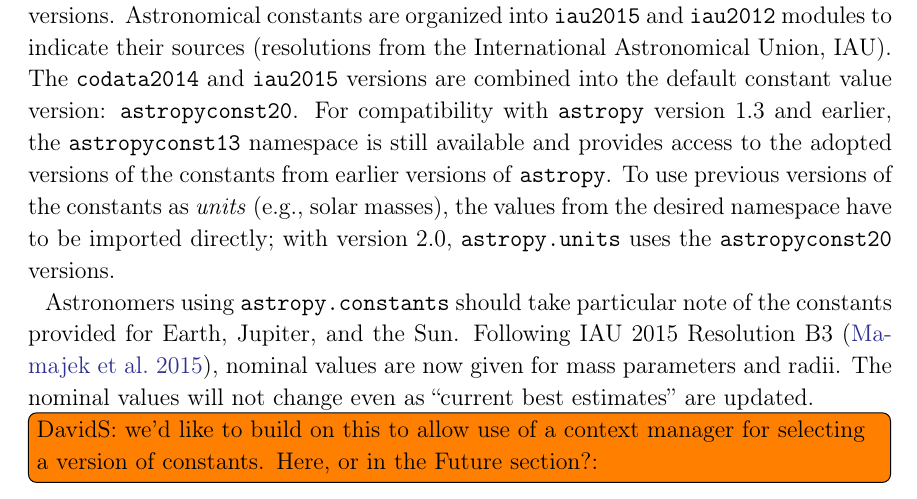
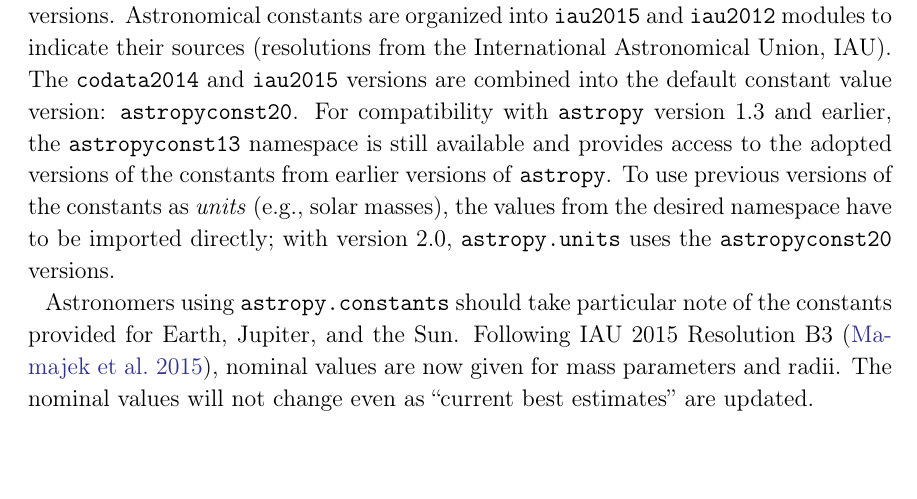
Before and after one commit to astropy/astropy-v2.0-paper, a LaTeX paper (main.tex): part of page 8 of 32, cut so that both start at the same text. Compiled offline with pdfLaTeX.

Commit message:
remove comment

```diff
--- a/main.tex
+++ b/main.tex
@@ -475,10 +475,6 @@ for mass parameters and radii.
 The nominal values will not change even as ``current best estimates'' are
 updated.
 
-\inlinecomment{DavidS: we'd like to build on this to allow use of a
-context manager for selecting a version of constants. Here, or in the Future
-section?}
-
 \subsection{Coordinates}
 \label{sec:coordinates}
 % Adrian, Erik
```
Also changed, not shown: main.tex (2 more changed lines).
